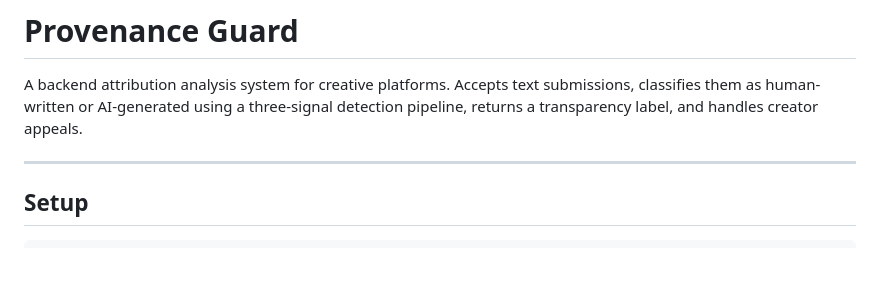
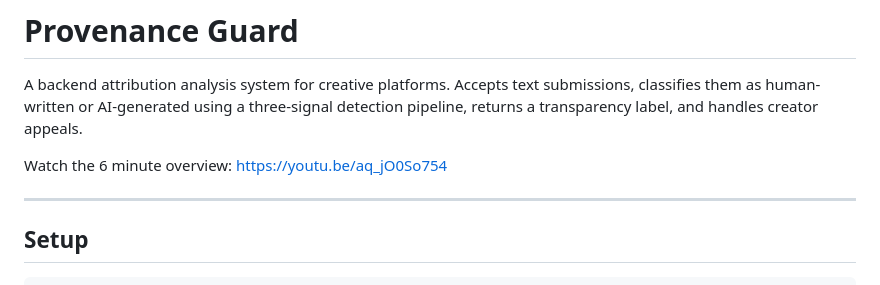
Before and after one commit to emilypmendez/ai201-project4-provenance-guard, a Markdown page: README.md, the part around the change. Drawn GitHub-style; blank space fills up the shorter version.

Commit message:
included youtube video in the README

```diff
--- a/README.md
+++ b/README.md
@@ -1,6 +1,8 @@
 # Provenance Guard
 
 A backend attribution analysis system for creative platforms. Accepts text submissions, classifies them as human-written or AI-generated using a three-signal detection pipeline, returns a transparency label, and handles creator appeals.
+
+Watch the 6 minute overview: https://youtu.be/aq_jO0So754
 
 ---
 
```
